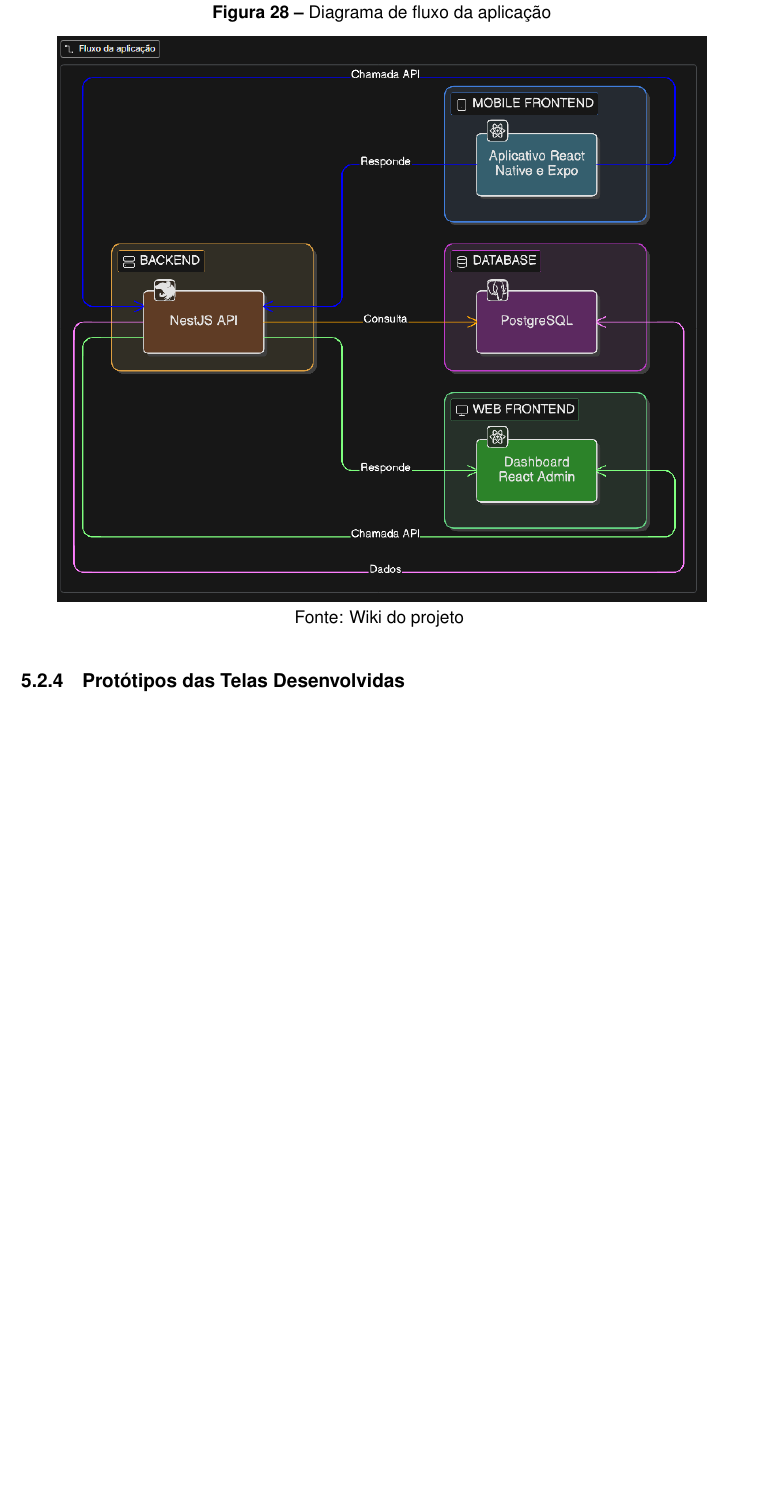
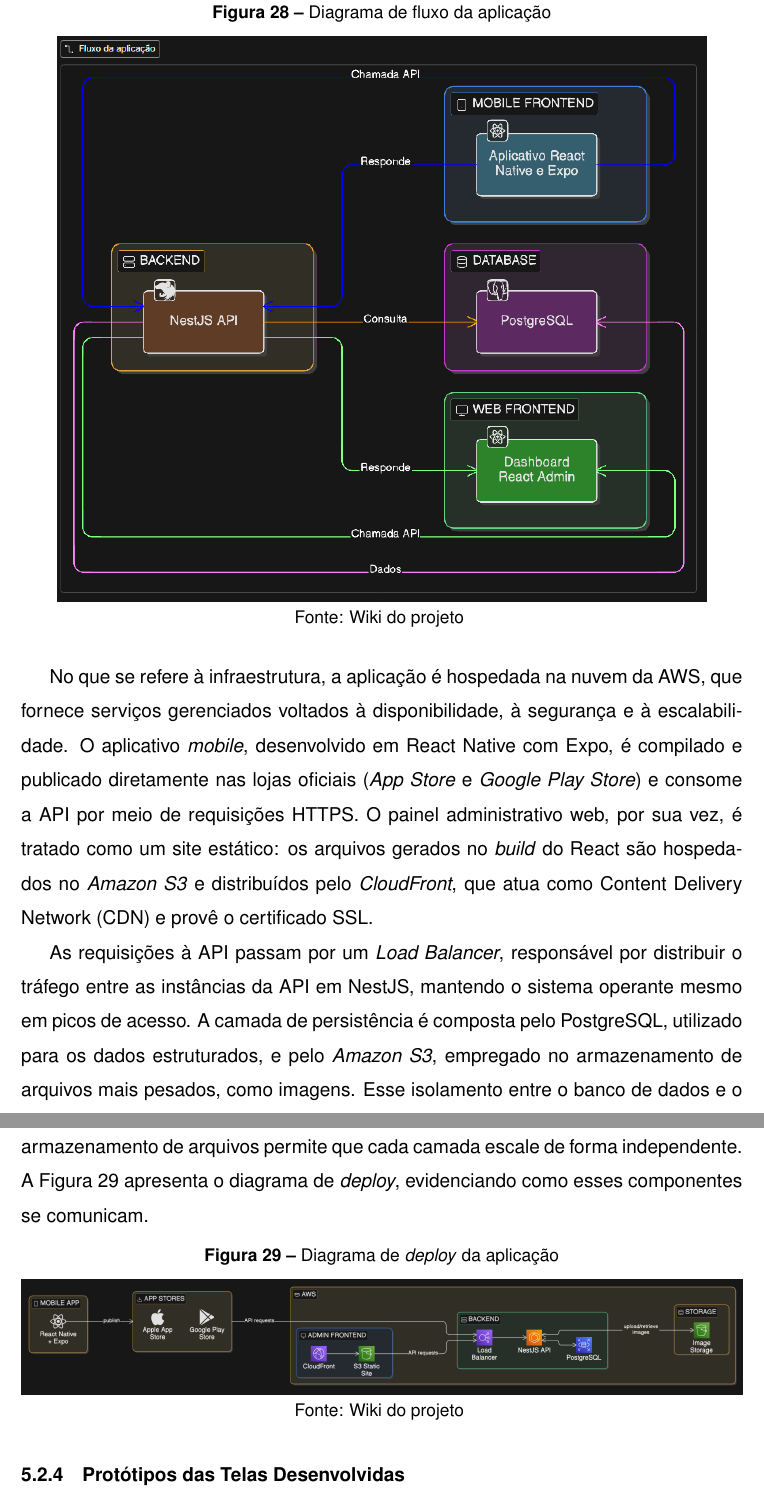
Before and after one commit to Guilherme-Argilar/TCC, a LaTeX thesis (TCC/main.tex, which reads TCC/conteudo/5 - ages IV/conteudo/2 - desenvolvimento.tex): part of page 63 of 80 before the commit and two parts of pages 63 and 64 of 81 after it, the two joined at a grey line, cut so that both start at the same text, the shorter picture padded with empty space. Compiled offline with LuaLaTeX.

Commit message:
atualizada secao de arquitetura

```diff
--- a/TCC/conteudo/5 - ages IV/conteudo/2 - desenvolvimento.tex
+++ b/TCC/conteudo/5 - ages IV/conteudo/2 - desenvolvimento.tex
@@ -54,6 +54,20 @@
 
     Fonte: Wiki do projeto
     \label{fig:estudify-fluxo}
+\end{figure}
+
+  No que se refere à infraestrutura, a aplicação é hospedada na nuvem da \ac{aws}, que fornece serviços gerenciados voltados à disponibilidade, à segurança e à escalabilidade. O aplicativo \textit{mobile}, desenvolvido em React Native com Expo, é compilado e publicado diretamente nas lojas oficiais (\textit{App Store} e \textit{Google Play Store}) e consome a API por meio de requisições HTTPS. O painel administrativo web, por sua vez, é tratado como um site estático: os arquivos gerados no \textit{build} do React são hospedados no \textit{Amazon S3} e distribuídos pelo \textit{CloudFront}, que atua como \ac{cdn} e provê o certificado SSL.
+
+  As requisições à API passam por um \textit{Load Balancer}, responsável por distribuir o tráfego entre as instâncias da API em NestJS, mantendo o sistema operante mesmo em picos de acesso. A camada de persistência é composta pelo PostgreSQL, utilizado para os dados estruturados, e pelo \textit{Amazon S3}, empregado no armazenamento de arquivos mais pesados, como imagens. Esse isolamento entre o banco de dados e o armazenamento de arquivos permite que cada camada escale de forma independente. A Figura~\ref{fig:estudify-deploy} apresenta o diagrama de \textit{deploy}, evidenciando como esses componentes se comunicam.
+
+\begin{figure}[H]
+    \centering
+    \small
+    \caption{Diagrama de \textit{deploy} da aplicação}
+    \includegraphics[width=\linewidth]{conteudo/5 - ages IV/images/fig19-diagrama-deploy.png}
+
+    Fonte: Wiki do projeto
+    \label{fig:estudify-deploy}
 \end{figure}
 
 \subsection{Protótipos das Telas Desenvolvidas}
```
Also changed, not shown: TCC/conteudo/0 - pre/0.8 - siglas.tex (+1 -0 lines), TCC/conteudo/5 - ages IV/images/fig19-diagrama-deploy.png (added), TCC/conteudo/5 - ages IV/conteudo/2 - desenvolvimento.tex (2 more changed lines).
